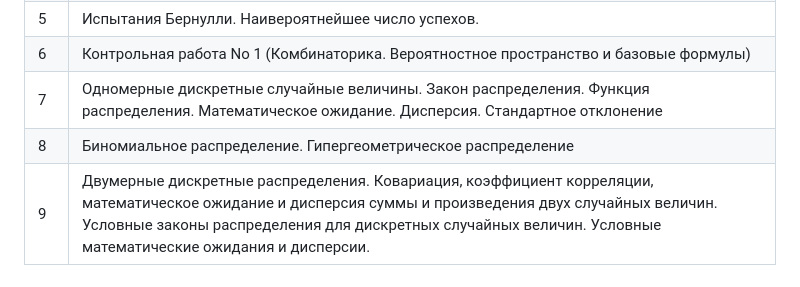
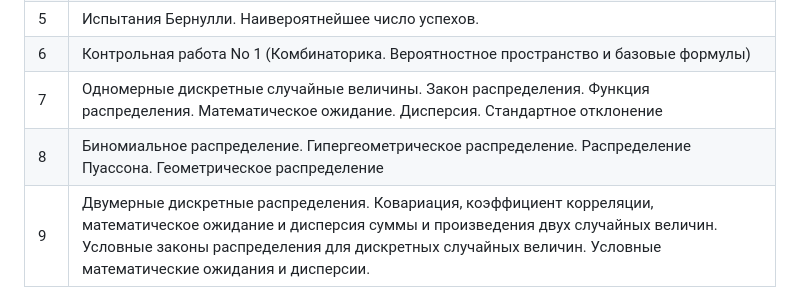
Before and after one commit to artamonoff/probability-statistics, a Markdown page: syllabus.md, the part around the change. GitHub-like rendering.

Commit message:
add Poisson and geometric distribution

```diff
--- a/syllabus.md
+++ b/syllabus.md
@@ -24,7 +24,7 @@
 |5|Испытания Бернулли. Наивероятнейшее число успехов.|
 |6|Контрольная работа No 1 (Комбинаторика. Вероятностное пространство и базовые формулы)|
 |7|Одномерные дискретные случайные величины. Закон распределения. Функция распределения. Математическое ожидание. Дисперсия. Стандартное отклонение|
-|8|Биномиальное распределение. Гипергеометрическое распределение|
+|8|Биномиальное распределение. Гипергеометрическое распределение. Распределение Пуассона. Геометрическое распределение|
 |9|Двумерные дискретные распределения. Ковариация, коэффициент корреляции, математическое ожидание и дисперсия суммы и произведения двух случайных величин. Условные законы распределения для дискретных случайных величин. Условные математические ожидания и дисперсии.|
 |10|Одномерные непрерывные случайные величины: плотностью распределения, функцией распределения. Вычисление неизвестных параметров.|
 |11|Одномерные непрерывные случайные величины. Математическое ожидание, дисперсия, стандартное отклонение. Вычисление вероятностей событий|
```
